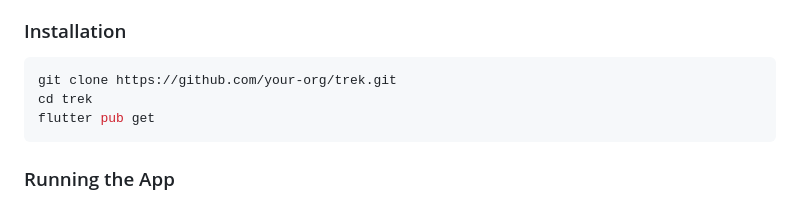
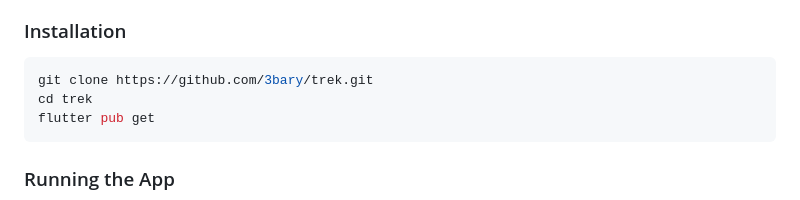
Before and after one commit to 3bary/trek, a Markdown page: README.md, the part around the change. Drawn GitHub-style.

````diff
--- a/README.md
+++ b/README.md
@@ -117,7 +117,7 @@ Shared application infrastructure and cross-cutting concerns:
 ### Installation
 
 ```bash
-git clone https://github.com/your-org/trek.git
+git clone https://github.com/3bary/trek.git
 cd trek
 flutter pub get
 ```
````
